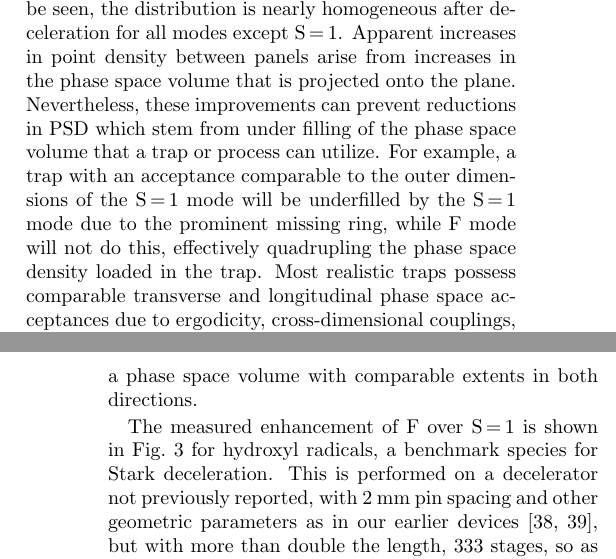
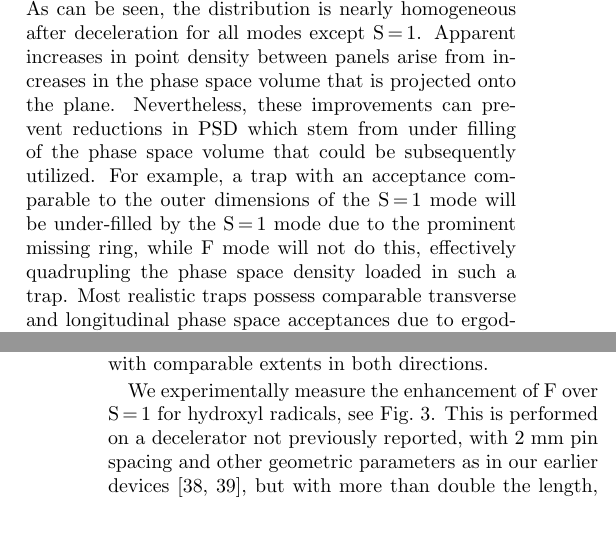
Before and after one commit to dreens/alternate-charging, a LaTeX paper (alternatecharging.tex): two parts of the columns of pages 3 and 4 of 6, joined at a grey line, cut so that both start at the same text, the shorter picture padded with empty space. Compiled offline with pdfLaTeX.

Commit message:
A few more tweaks. Some minor rewording remains, some figure suggestions for Hao.

```diff
--- a/alternatecharging.tex
+++ b/alternatecharging.tex
@@ -213,8 +213,8 @@ For this work, OH expands in neon and reaches a $300\text{ mK}$ longitudinal tem
 In the transverse direction, source temperature is a more subtle phenomenon, and may be bimodal~\cite{Beijerinck1981}.
 As can be seen, the distribution is nearly homogeneous after deceleration for all modes except S\,=\,1.
 Apparent increases in point density between panels arise from increases in the phase space volume that is projected onto the plane.
-Nevertheless, these improvements can prevent reductions in PSD which stem from under filling of the phase space volume that a trap or process can utilize.
-For example, a trap with an acceptance comparable to the outer dimensions of the S\,=\,1 mode will be underfilled by the S\,=\,1 mode due to the prominent missing ring, while F mode will not do this, effectively quadrupling the phase space density loaded in the trap.
+Nevertheless, these improvements can prevent reductions in PSD which stem from under filling of the phase space volume that could be subsequently utilized.
+For example, a trap with an acceptance comparable to the outer dimensions of the S\,=\,1 mode will be under-filled by the S\,=\,1 mode due to the prominent missing ring, while F mode will not do this, effectively quadrupling the phase space density loaded in such a trap.
 Most realistic traps possess comparable transverse and longitudinal phase space acceptances due to ergodicity, cross-dimensional couplings, or cross-dimensionally thermalizing collisions if nothing else.
 This makes SF mode appealing, since it delivers a phase space volume with comparable extents in both directions.
 
@@ -229,7 +229,7 @@ The inset shows the time of flight signal from the valve pulse for F (orange) an
 \vspace{-4mm}}
 \end{figure}
 
-The measured enhancement of F over S\,=\,1 is shown in Fig.~\ref{fig:alldata} for hydroxyl radicals, a benchmark species for Stark deceleration.
+We experimentally measure the enhancement of F over S\,=\,1 for hydroxyl radicals, see Fig.~\ref{fig:alldata}.
 This is performed on a decelerator not previously reported, with $2$~mm pin spacing and other geometric parameters as in our earlier devices~\cite{Bochinski2004,Sawyer2007}, but with more than double the length, $333$ stages, so as to decelerate a beam seeded in neon with an initial speed of $825\text{ m/s}$ to rest.
 F mode, which may be immediately implemented on existing devices, enhances performance by at least a factor of $4$, with an order of magnitude improvement at certain final speeds, see Fig.~\ref{fig:alldata}. Notably, F mode significantly improves operation at very low speeds ($<25\text{ m/s}$), where S\,=\,1 inefficiencies become readily apparent \cite{Sawyer2008}.
 SF mode is not implemented in this work, but could be achieved with a new high voltage system for additional significant enhancement factors according to our simulations, see Fig.~\ref{fig:efftrap}.
```
